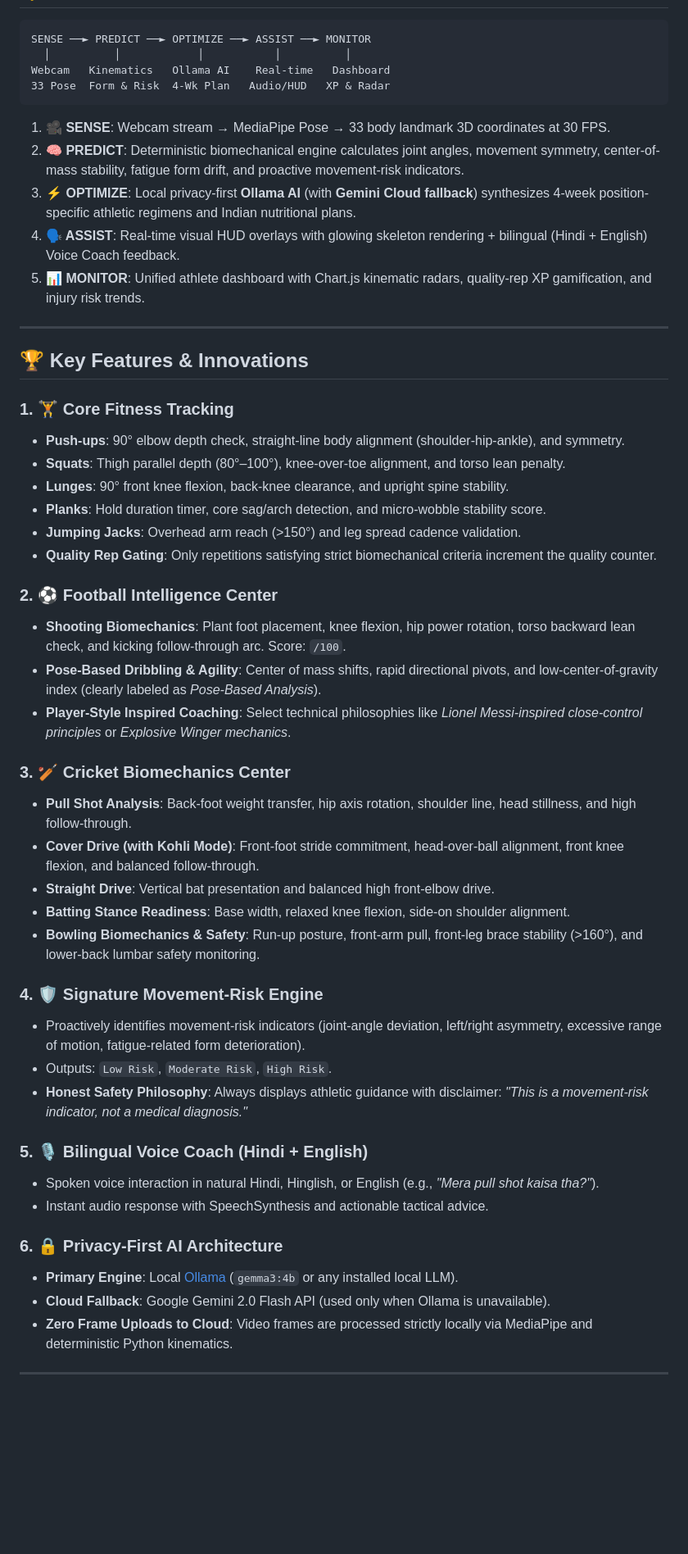
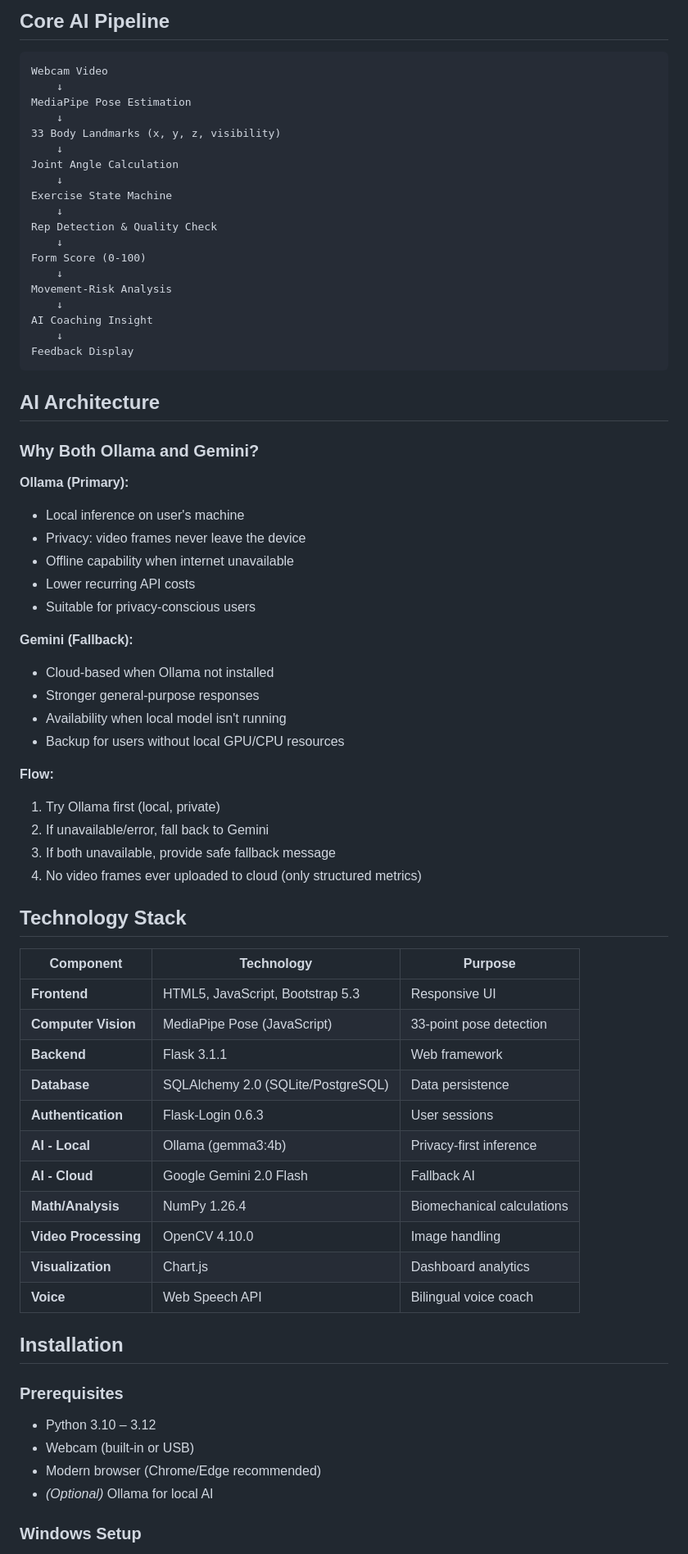
Before and after one commit to Divyansh0208/Kinesis_AI, a Markdown page: README.md, the part around one of its changes. Shown at 82% size. GitHub-like rendering; blank space fills up the shorter version.

````diff
--- a/README.md
+++ b/README.md
@@ -16,54 +143,73 @@ Kinesis AI transforms any ordinary smartphone or laptop camera into an elite, re
+## Core AI Pipeline
 
 ```
-SENSE ──► PREDICT ──► OPTIMIZE ──► ASSIST ──► MONITOR
-  │          │            │           │          │
-Webcam   Kinematics   Ollama AI    Real-time   Dashboard
-33 Pose  Form & Risk  4-Wk Plan   Audio/HUD   XP & Radar
+Webcam Video
+    ↓
+MediaPipe Pose Estimation
+    ↓
+33 Body Landmarks (x, y, z, visibility)
+    ↓
+Joint Angle Calculation
+    ↓
+Exercise State Machine
+    ↓
+Rep Detection & Quality Check
+    ↓
+Form Score (0-100)
+    ↓
+Movement-Risk Analysis
+    ↓
+AI Coaching Insight
+    ↓
+Feedback Display
 ```
 
-1. **🎥 SENSE**: Webcam stream → MediaPipe Pose → 33 body landmark 3D coordinates at 30 FPS.
-2. **🧠 PREDICT**: Deterministic biomechanical engine calculates joint angles, movement symmetry, center-of-mass stability, fatigue form drift, and proactive movement-risk indicators.
-3. **⚡ OPTIMIZE**: Local privacy-first **Ollama AI** (with **Gemini Cloud fallback**) synthesizes 4-week position-specific athletic regimens and Indian nutritional plans.
-4. **🗣️ ASSIST**: Real-time visual HUD overlays with glowing skeleton rendering + bilingual (Hindi + English) Voice Coach feedback.
-5. **📊 MONITOR**: Unified athlete dashboard with Chart.js kinematic radars, quality-rep XP gamification, and injury risk trends.
+## AI Architecture
 
----
+### Why Both Ollama and Gemini?
 
-## 🏆 Key Features & Innovations
+**Ollama (Primary):**
+- Local inference on user's machine
+- Privacy: video frames never leave the device
+- Offline capability when internet unavailable
+- Lower recurring API costs
+- Suitable for privacy-conscious users
 
-### 1. 🏋️ Core Fitness Tracking
-* **Push-ups**: 90° elbow depth check, straight-line body alignment (shoulder-hip-ankle), and symmetry.
-* **Squats**: Thigh parallel depth (80°–100°), knee-over-toe alignment, and torso lean penalty.
-* **Lunges**: 90° front knee flexion, back-knee clearance, and upright spine stability.
-* **Planks**: Hold duration timer, core sag/arch detection, and micro-wobble stability score.
-* **Jumping Jacks**: Overhead arm reach (>150°) and leg spread cadence validation.
-* **Quality Rep Gating**: Only repetitions satisfying strict biomechanical criteria increment the quality counter.
+**Gemini (Fallback):**
+- Cloud-based when Ollama not installed
+- Stronger general-purpose responses
+- Availability when local model isn't running
+- Backup for users without local GPU/CPU resources
 
-### 2. ⚽ Football Intelligence Center
-* **Shooting Biomechanics**: Plant foot placement, knee flexion, hip power rotation, torso backward lean check, and kicking follow-through arc. Score: `/100`.
-* **Pose-Based Dribbling & Agility**: Center of mass shifts, rapid directional pivots, and low-center-of-gravity index (clearly labeled as *Pose-Based Analysis*).
-* **Player-Style Inspired Coaching**: Select technical philosophies like *Lionel Messi-inspired close-control principles* or *Explosive Winger mechanics*.
+**Flow:**
+1. Try Ollama first (local, private)
+2. If unavailable/error, fall back to Gemini
+3. If both unavailable, provide safe fallback message
+4. No video frames ever uploaded to cloud (only structured metrics)
 
-### 3. 🏏 Cricket Biomechanics Center
-* **Pull Shot Analysis**: Back-foot weight transfer, hip axis rotation, shoulder line, head stillness, and high follow-through.
-* **Cover Drive (with Kohli Mode)**: Front-foot stride commitment, head-over-ball alignment, front knee flexion, and balanced follow-through.
-* **Straight Drive**: Vertical bat presentation and balanced high front-elbow drive.
-* **Batting Stance Readiness**: Base width, relaxed knee flexion, side-on shoulder alignment.
-* **Bowling Biomechanics & Safety**: Run-up posture, front-arm pull, front-leg brace stability (>160°), and lower-back lumbar safety monitoring.
+## Technology Stack
 
-### 4. 🛡️ Signature Movement-Risk Engine
-* Proactively identifies movement-risk indicators (joint-angle deviation, left/right asymmetry, excessive range of motion, fatigue-related form deterioration).
-* Outputs: `Low Risk`, `Moderate Risk`, `High Risk`.
-* **Honest Safety Philosophy**: Always displays athletic guidance with disclaimer: *"This is a movement-risk indicator, not a medical diagnosis."*
+| Component | Technology | Purpose |
+|-----------|-----------|---------|
+| **Frontend** | HTML5, JavaScript, Bootstrap 5.3 | Responsive UI |
+| **Computer Vision** | MediaPipe Pose (JavaScript) | 33-point pose detection |
+| **Backend** | Flask 3.1.1 | Web framework |
+| **Database** | SQLAlchemy 2.0 (SQLite/PostgreSQL) | Data persistence |
+| **Authentication** | Flask-Login 0.6.3 | User sessions |
+| **AI - Local** | Ollama (gemma3:4b) | Privacy-first inference |
+| **AI - Cloud** | Google Gemini 2.0 Flash | Fallback AI |
+| **Math/Analysis** | NumPy 1.26.4 | Biomechanical calculations |
+| **Video Processing** | OpenCV 4.10.0 | Image handling |
+| **Visualization** | Chart.js | Dashboard analytics |
+| **Voice** | Web Speech API | Bilingual voice coach |
 
-### 5. 🎙️ Bilingual Voice Coach (Hindi + English)
-* Spoken voice interaction in natural Hindi, Hinglish, or English (e.g., *"Mera pull shot kaisa tha?"*).
-* Instant audio response with SpeechSynthesis and actionable tactical advice.
+## Installation
 
-### 6. 🔒 Privacy-First AI Architecture
-* **Primary Engine**: Local [Ollama](https://ollama.com) (`gemma3:4b` or any installed local LLM).
-* **Cloud Fallback**: Google Gemini 2.0 Flash API (used only when Ollama is unavailable).
-* **Zero Frame Uploads to Cloud**: Video frames are processed strictly locally via MediaPipe and deterministic Python kinematics.
+### Prerequisites
+- Python 3.10 – 3.12
+- Webcam (built-in or USB)
+- Modern browser (Chrome/Edge recommended)
+- *(Optional)* Ollama for local AI
 
----
+### Windows Setup
 
````
Also changed, not shown: other parts of README.md (+310 -61 lines).
